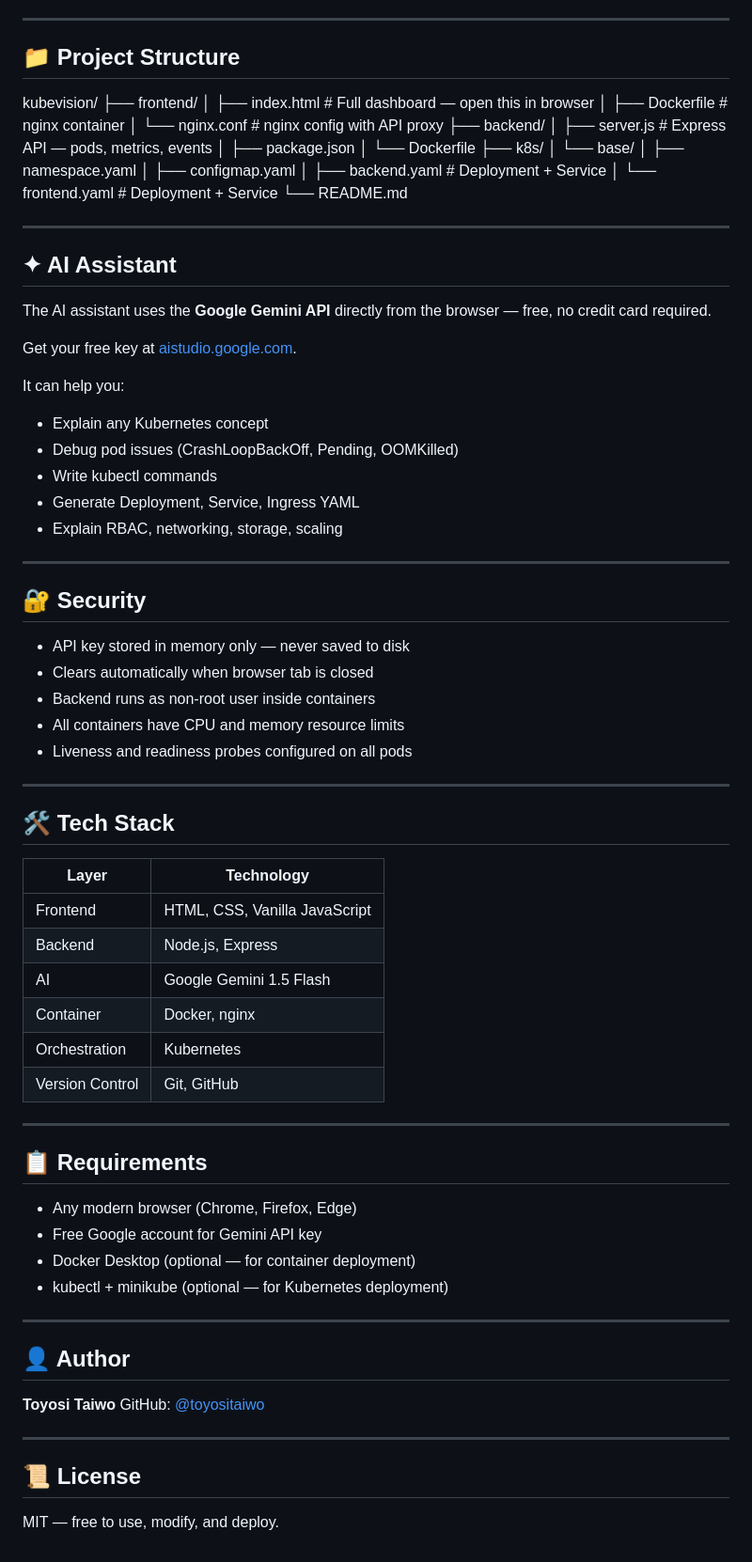
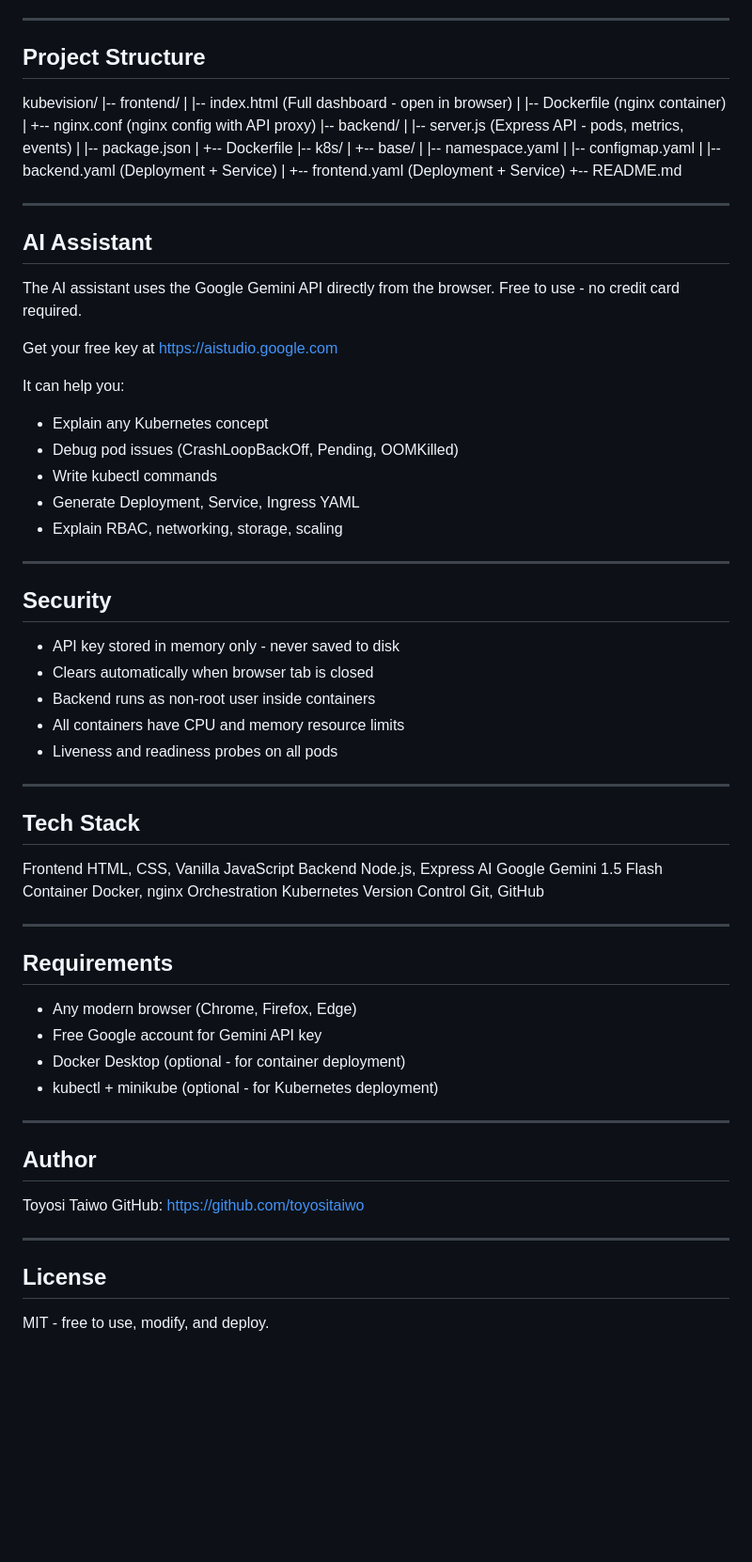
Before and after one commit to toyositaiwo/kubevision, a Markdown page: README.md, the part around one of its changes. Shown at 94% size. Drawn GitHub-style; blank space fills up the shorter version.

Commit message:
Fix README with clean structure

```diff
--- a/README.md
+++ b/README.md
@@ -89,31 +71,33 @@ kubectl port-forward svc/frontend-svc 8080:80 -n kubevision
 
 ---
 
-## 📁 Project Structure
-kubevision/
-├── frontend/
-│   ├── index.html        # Full dashboard — open this in browser
-│   ├── Dockerfile        # nginx container
-│   └── nginx.conf        # nginx config with API proxy
-├── backend/
-│   ├── server.js         # Express API — pods, metrics, events
-│   ├── package.json
-│   └── Dockerfile
-├── k8s/
-│   └── base/
-│       ├── namespace.yaml
-│       ├── configmap.yaml
-│       ├── backend.yaml  # Deployment + Service
-│       └── frontend.yaml # Deployment + Service
-└── README.md
+## Project Structure
+
+   kubevision/
+   |-- frontend/
+   |   |-- index.html         (Full dashboard - open in browser)
+   |   |-- Dockerfile         (nginx container)
+   |   +-- nginx.conf         (nginx config with API proxy)
+   |-- backend/
+   |   |-- server.js          (Express API - pods, metrics, events)
+   |   |-- package.json
+   |   +-- Dockerfile
+   |-- k8s/
+   |   +-- base/
+   |       |-- namespace.yaml
+   |       |-- configmap.yaml
+   |       |-- backend.yaml   (Deployment + Service)
+   |       +-- frontend.yaml  (Deployment + Service)
+   +-- README.md
 
 ---
 
-## ✦ AI Assistant
+## AI Assistant
 
-The AI assistant uses the **Google Gemini API** directly from the browser — free, no credit card required.
+The AI assistant uses the Google Gemini API directly from the browser.
+Free to use - no credit card required.
 
-Get your free key at [aistudio.google.com](https://aistudio.google.com).
+Get your free key at https://aistudio.google.com
 
 It can help you:
 - Explain any Kubernetes concept
@@ -124,45 +108,43 @@ It can help you:
 
 ---
 
-## 🔐 Security
+## Security
 
-- API key stored in memory only — never saved to disk
+- API key stored in memory only - never saved to disk
 - Clears automatically when browser tab is closed
 - Backend runs as non-root user inside containers
 - All containers have CPU and memory resource limits
-- Liveness and readiness probes configured on all pods
+- Liveness and readiness probes on all pods
 
 ---
 
-## 🛠️ Tech Stack
+## Tech Stack
 
-| Layer | Technology |
-|---|---|
-| Frontend | HTML, CSS, Vanilla JavaScript |
-| Backend | Node.js, Express |
-| AI | Google Gemini 1.5 Flash |
-| Container | Docker, nginx |
-| Orchestration | Kubernetes |
-| Version Control | Git, GitHub |
+   Frontend        HTML, CSS, Vanilla JavaScript
+   Backend         Node.js, Express
+   AI              Google Gemini 1.5 Flash
+   Container       Docker, nginx
+   Orchestration   Kubernetes
+   Version Control Git, GitHub
 
 ---
 
-## 📋 Requirements
+## Requirements
 
 - Any modern browser (Chrome, Firefox, Edge)
 - Free Google account for Gemini API key
-- Docker Desktop (optional — for container deployment)
-- kubectl + minikube (optional — for Kubernetes deployment)
+- Docker Desktop (optional - for container deployment)
+- kubectl + minikube (optional - for Kubernetes deployment)
 
 ---
 
-## 👤 Author
+## Author
 
-**Toyosi Taiwo**
-GitHub: [@toyositaiwo](https://github.com/toyositaiwo)
+   Toyosi Taiwo
+   GitHub: https://github.com/toyositaiwo
 
 ---
 
-## 📜 License
+## License
 
-MIT — free to use, modify, and deploy.
+MIT - free to use, modify, and deploy.
```
Also changed, not shown: other parts of README.md (+38 -56 lines).
